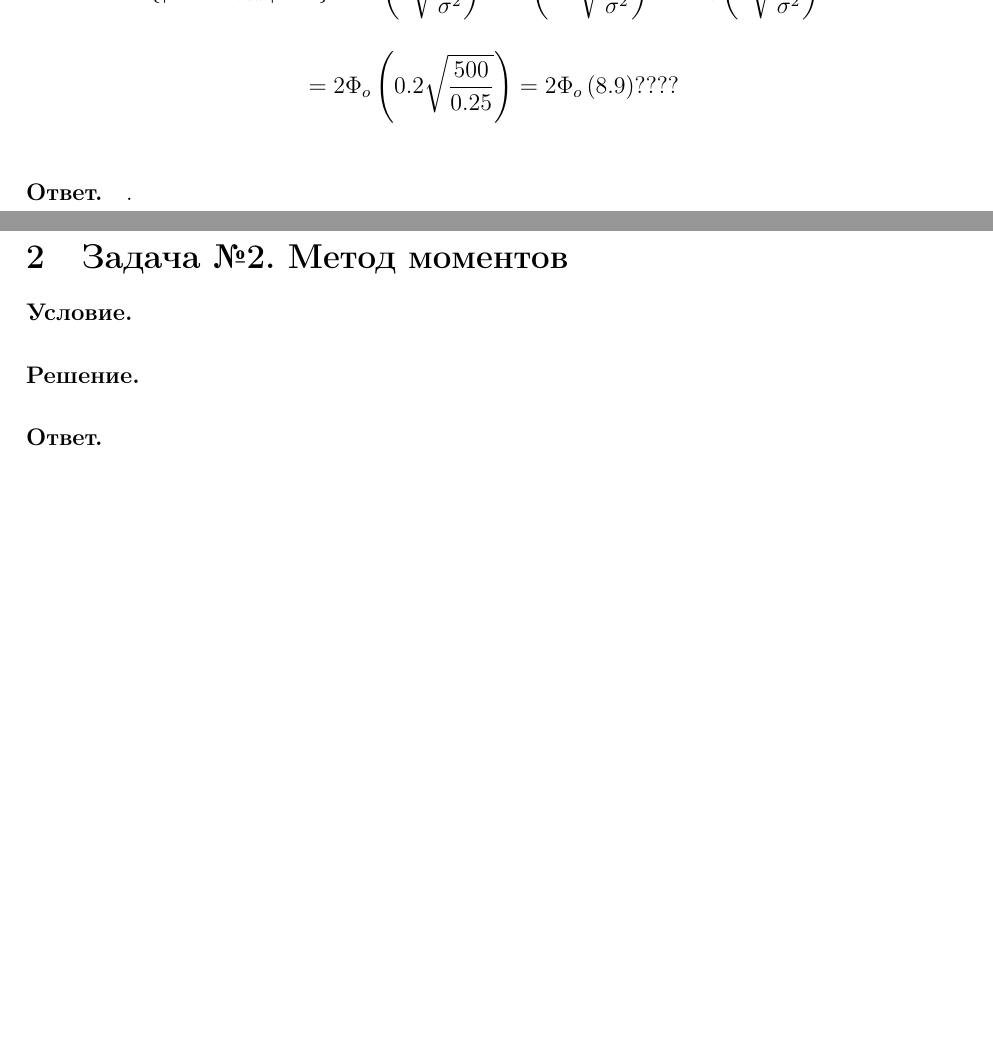
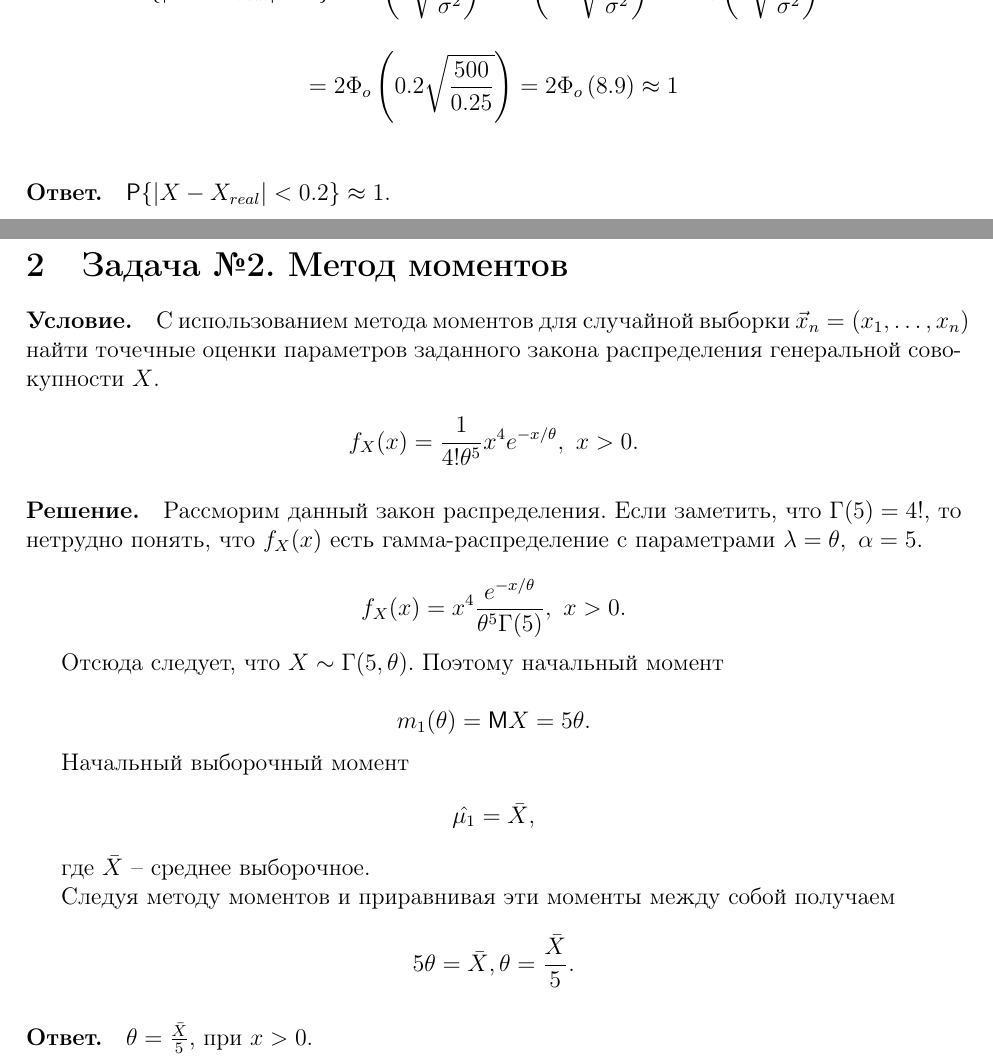
Before and after one commit to Panda-Lewandowski/Mathematical-statistics, a LaTeX problem sheet (Homework#1/src/main.tex, which reads Homework#1/src/problem-02.tex): two parts of pages 3 and 4 of 6, joined at a grey line, cut so that both start at the same text, the shorter picture padded with empty space. The pictures show the PDF file Homework#1/src/main.pdf that the author committed with the source.

Commit message:
Added task2

```diff
--- a/Homework#1/src/problem-02.tex
+++ b/Homework#1/src/problem-02.tex
@@ -3,7 +3,35 @@
 \section{Задача №2. Метод моментов}
 
 \paragraph{Условие.}
+С использованием метода моментов для случайной выборки $\vec{x}_n = (x_1, \dots, x_n)$ найти точечные оценки параметров заданного закона распределения генеральной совокупности $X$.
 
-\paragraph{Решение.}
+\[
+f_{X}(x)= \frac{1}{4!\theta^5}x^4 e^{-x/\theta},~x > 0.
+\]
 
-\paragraph{Ответ.}
+\paragraph{Решение.} Рассморим данный закон распределения. Если заметить, что $\Gamma(5)=4!$, то нетрудно понять, что $f_{X}(x)$ есть гамма-распределение  с параметрами $\lambda=\theta,~\alpha=5$.
+
+\[
+f_{X}(x)=x^4\frac{e^{-x/\theta}}{\theta^5 \Gamma(5)},~x > 0.
+\]
+
+Отсюда следует, что $X \sim \Gamma(5, \theta)$. Поэтому начальный момент
+
+\[
+m_1(\theta) = \Expect X=5\theta.
+\]
+
+Начальный выборочный момент
+\[
+\hat{\mu_1} = \bar{X},
+\]
+
+где $\bar{X}$ -- среднее выборочное.
+
+Следуя методу моментов и приравнивая эти моменты между собой получаем
+\[
+5\theta=\bar{X},
+\theta=\frac{\bar{X}}{5}.
+\]
+
+\paragraph{Ответ.} $\theta=\frac{\bar{X}}{5}$, при  $x>0$.
```
Also changed, not shown: Homework#1/src/problem-01.tex (+2 -2 lines), Homework#1/src/main.pdf.
